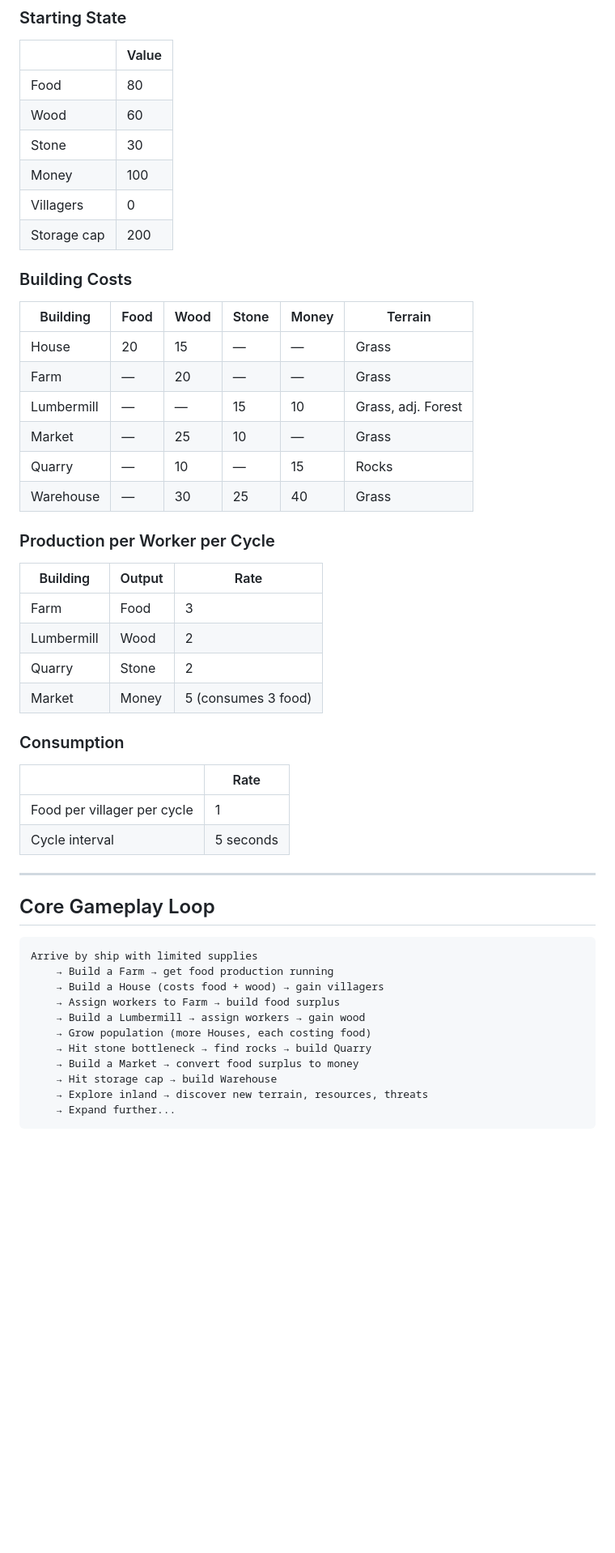
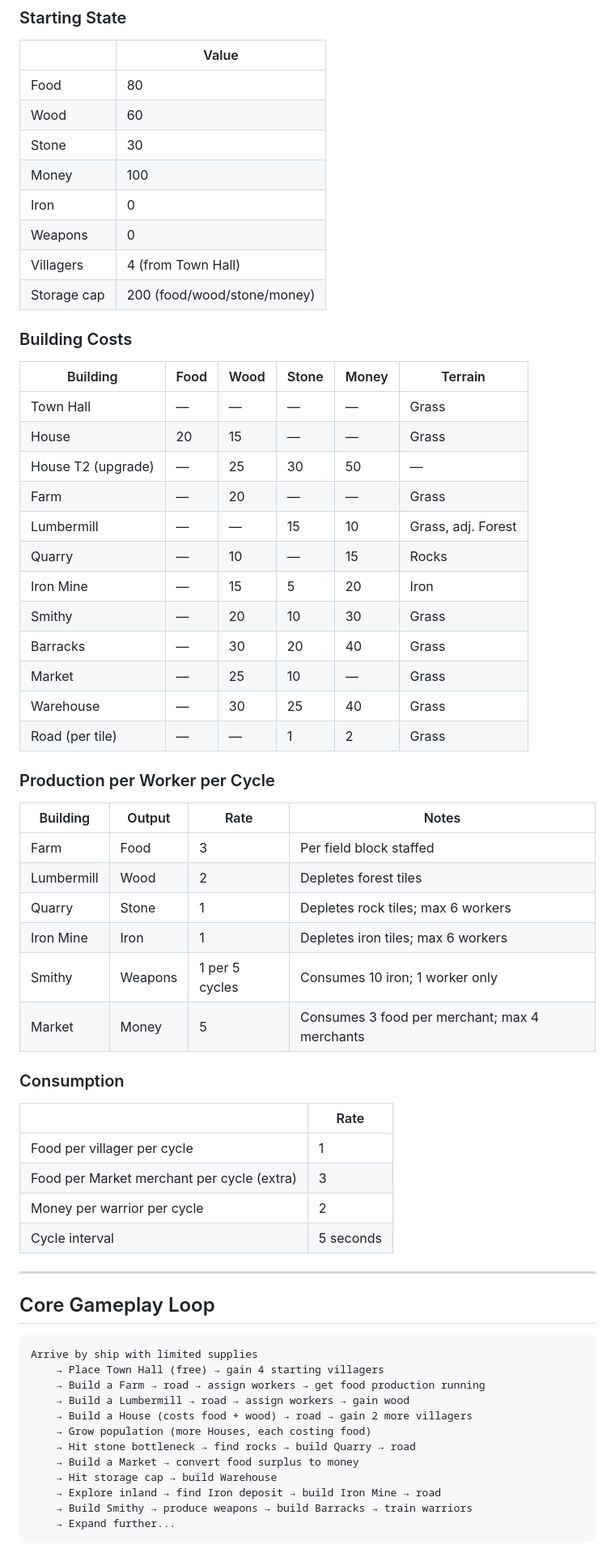
Before and after one commit to TiBxq/phaser_strategy, a Markdown page: DESIGN.md, the part around one of its changes. Shown at 81% size. GitHub-like rendering; blank space fills up the shorter version.

````diff
--- a/DESIGN.md
+++ b/DESIGN.md
@@ -208,34 +256,46 @@ Floating labels appear briefly over the map showing what was produced and consum
 | Wood | 60 |
 | Stone | 30 |
 | Money | 100 |
-| Villagers | 0 |
-| Storage cap | 200 |
+| Iron | 0 |
+| Weapons | 0 |
+| Villagers | 4 (from Town Hall) |
+| Storage cap | 200 (food/wood/stone/money) |
 
 ### Building Costs
 
 | Building | Food | Wood | Stone | Money | Terrain |
 |----------|------|------|-------|-------|---------|
+| Town Hall | — | — | — | — | Grass |
 | House | 20 | 15 | — | — | Grass |
+| House T2 (upgrade) | — | 25 | 30 | 50 | — |
 | Farm | — | 20 | — | — | Grass |
 | Lumbermill | — | — | 15 | 10 | Grass, adj. Forest |
+| Quarry | — | 10 | — | 15 | Rocks |
+| Iron Mine | — | 15 | 5 | 20 | Iron |
+| Smithy | — | 20 | 10 | 30 | Grass |
+| Barracks | — | 30 | 20 | 40 | Grass |
 | Market | — | 25 | 10 | — | Grass |
-| Quarry | — | 10 | — | 15 | Rocks |
 | Warehouse | — | 30 | 25 | 40 | Grass |
+| Road (per tile) | — | — | 1 | 2 | Grass |
 
 ### Production per Worker per Cycle
 
-| Building | Output | Rate |
-|----------|--------|------|
-| Farm | Food | 3 |
-| Lumbermill | Wood | 2 |
-| Quarry | Stone | 2 |
-| Market | Money | 5 (consumes 3 food) |
+| Building | Output | Rate | Notes |
+|----------|--------|------|-------|
+| Farm | Food | 3 | Per field block staffed |
+| Lumbermill | Wood | 2 | Depletes forest tiles |
+| Quarry | Stone | 1 | Depletes rock tiles; max 6 workers |
+| Iron Mine | Iron | 1 | Depletes iron tiles; max 6 workers |
+| Smithy | Weapons | 1 per 5 cycles | Consumes 10 iron; 1 worker only |
+| Market | Money | 5 | Consumes 3 food per merchant; max 4 merchants |
 
 ### Consumption
 
 | | Rate |
 |---|---|
 | Food per villager per cycle | 1 |
+| Food per Market merchant per cycle (extra) | 3 |
+| Money per warrior per cycle | 2 |
 | Cycle interval | 5 seconds |
 
 ---
@@ -244,15 +304,16 @@ Floating labels appear briefly over the map showing what was produced and consum
 
 ```
 Arrive by ship with limited supplies
-    → Build a Farm → get food production running
-    → Build a House (costs food + wood) → gain villagers
-    → Assign workers to Farm → build food surplus
-    → Build a Lumbermill → assign workers → gain wood
+    → Place Town Hall (free) → gain 4 starting villagers
+    → Build a Farm → road → assign workers → get food production running
+    → Build a Lumbermill → road → assign workers → gain wood
+    → Build a House (costs food + wood) → road → gain 2 more villagers
     → Grow population (more Houses, each costing food)
-    → Hit stone bottleneck → find rocks → build Quarry
+    → Hit stone bottleneck → find rocks → build Quarry → road
     → Build a Market → convert food surplus to money
     → Hit storage cap → build Warehouse
-    → Explore inland → discover new terrain, resources, threats
+    → Explore inland → find Iron deposit → build Iron Mine → road
+    → Build Smithy → produce weapons → build Barracks → train warriors
     → Expand further...
 ```
 
````
Also changed, not shown: other parts of DESIGN.md (+86 -25 lines).
